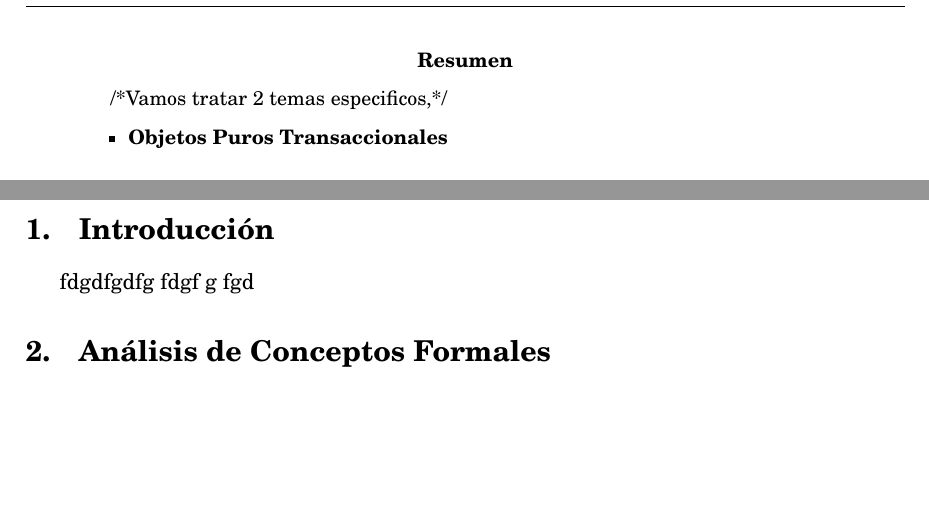
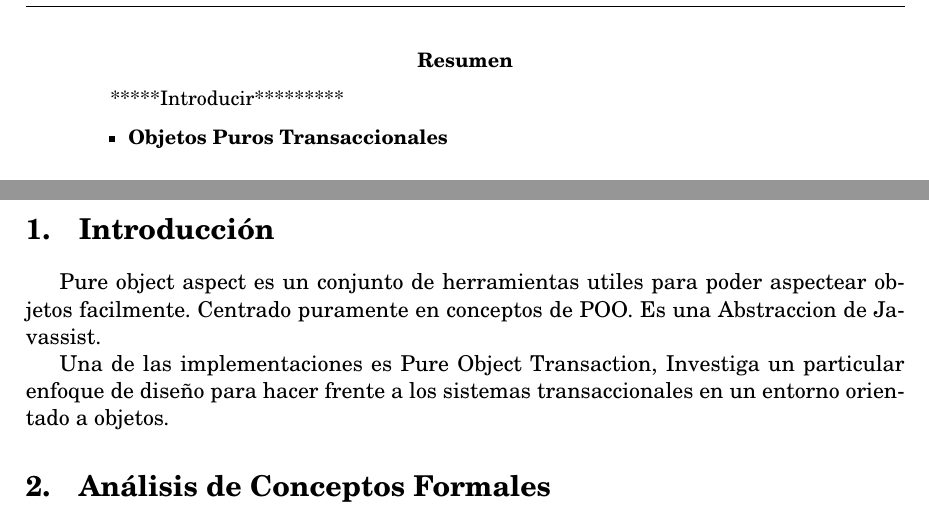
Before and after one commit to flbulgarelli/apo, a LaTeX paper (apo-report/trunk/src/main.tex, which reads apo-report/trunk/src/tex/Abstract.tex, apo-report/trunk/src/tex/Introduction.tex): two parts of pages 2 and 4 of 6, joined at a grey line, cut so that both start at the same text, the shorter picture padded with empty space. Compiled offline with pdfLaTeX; the source files are stored in an older character set and shown here as Unicode.

Commit message:
git-svn-id: https://xp-dev.com/svn/uqbar/projects/apo@46 e1a88654-4610-4beb-b2e6-8ed2f74c6698

```diff
--- a/apo-report/trunk/src/tex/Abstract.tex
+++ b/apo-report/trunk/src/tex/Abstract.tex
@@ -1,6 +1,6 @@
 \begin{abstract}
 
-/*Vamos tratar 2 temas especificos,*/
+*****Introducir*********
 
 \begin {itemize}
 
--- a/apo-report/trunk/src/tex/Introduction.tex
+++ b/apo-report/trunk/src/tex/Introduction.tex
@@ -1,3 +1,7 @@
 \section{Introducción}
-fdgdfgdfg fdgf g
-fgd
+Pure object aspect es un conjunto de herramientas utiles para poder aspectear
+objetos facilmente. Centrado puramente en conceptos de POO.
+Es una Abstraccion de Javassist.
+
+Una de las implementaciones es Pure Object Transaction, Investiga un particular
+enfoque de diseño para hacer frente a los sistemas transaccionales en un entorno orientado a objetos.
```
